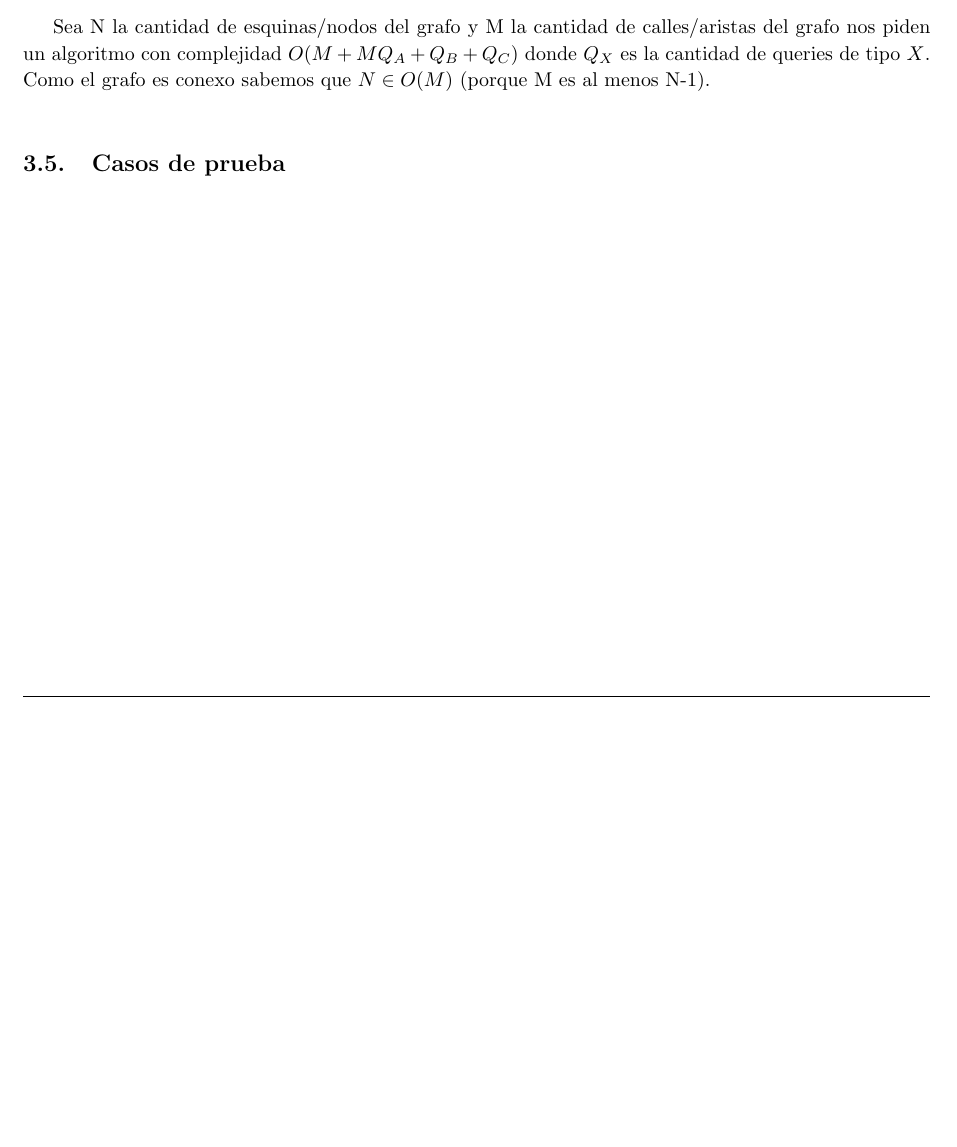
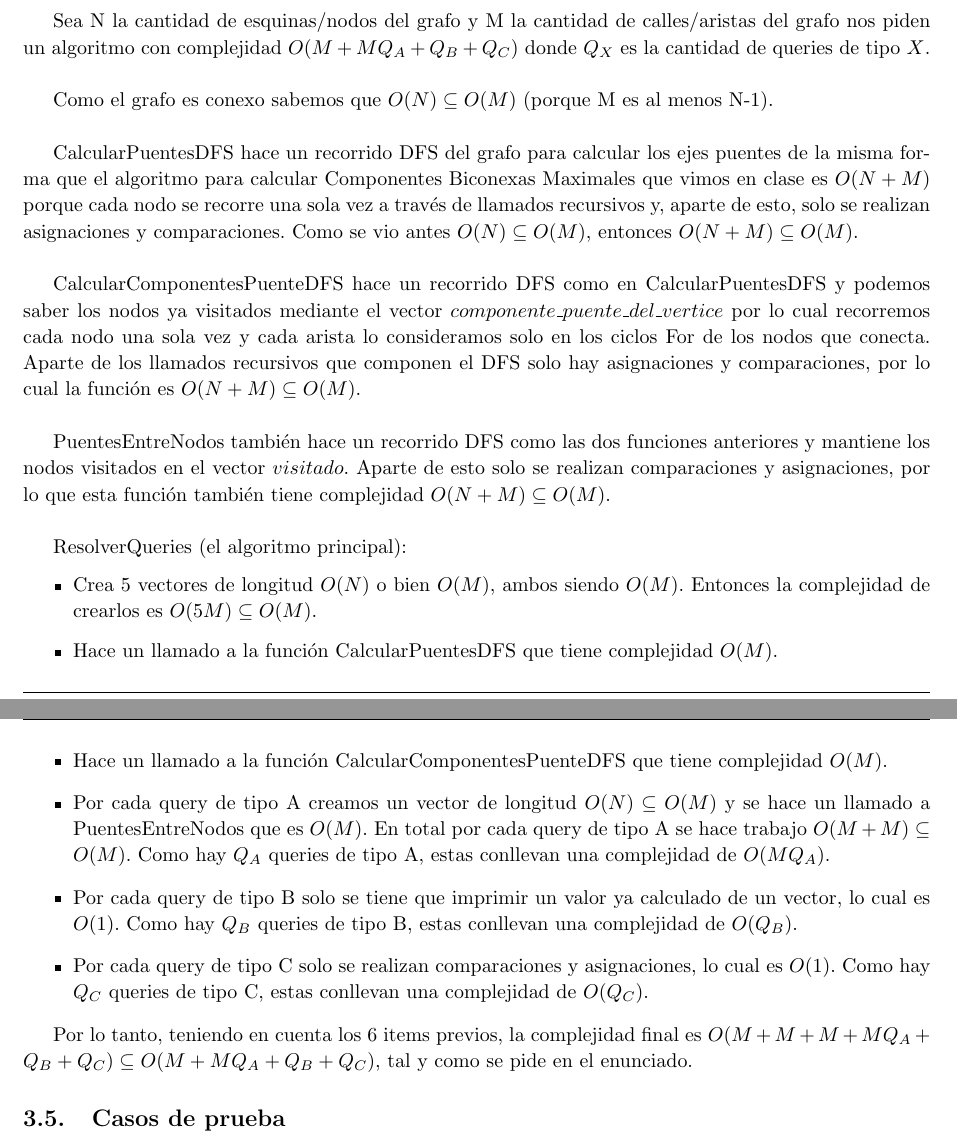
Before and after one commit to manumena/pap-tp2, a LaTeX document (latex/informe.tex, which reads latex/ej3.tex): part of page 12 of 15 before the commit and two parts of pages 12 and 13 of 16 after it, the two joined at a grey line, cut so that both start at the same text, the shorter picture padded with empty space. Compiled offline with pdfLaTeX.

Commit message:
[Exercise 3][Latex] Complexity

```diff
--- a/latex/ej3.tex
+++ b/latex/ej3.tex
@@ -268,6 +268,36 @@ porque el grafo es conexo de entrada. \\
 
 Sea N la cantidad de esquinas/nodos del grafo y M la cantidad de calles/aristas del grafo nos piden un algoritmo con complejidad
 $O(M+MQ_A+Q_B+Q_C)$ donde $Q_X$ es la cantidad de queries de tipo $X$. \\
-Como el grafo es conexo sabemos que $N \in O(M)$ (porque M es al menos N-1). \\
+
+Como el grafo es conexo sabemos que $O(N) \subseteq O(M)$ (porque M es al menos N-1). \\
+
+CalcularPuentesDFS hace un recorrido DFS del grafo para calcular los ejes puentes de la misma forma que el algoritmo para calcular
+Componentes Biconexas Maximales que vimos en clase es $O(N+M)$ porque cada nodo se recorre una sola vez a través de llamados recursivos
+y, aparte de esto, solo se realizan asignaciones y comparaciones. Como se vio antes $O(N) \subseteq O(M)$, entonces $O(N+M) \subseteq O(M)$.  \\
+
+CalcularComponentesPuenteDFS hace un recorrido DFS como en CalcularPuentesDFS y podemos saber los nodos ya visitados mediante el vector
+$componente\_puente\_del\_vertice$ por lo cual recorremos cada nodo una sola vez y cada arista lo consideramos solo en los ciclos For de
+los nodos que conecta. Aparte de los llamados recursivos que componen el DFS solo hay asignaciones y comparaciones, por lo cual la funci\'on
+es $O(N+M) \subseteq O(M)$. \\
+
+PuentesEntreNodos también hace un recorrido DFS como las dos funciones anteriores y mantiene los nodos visitados en el vector $visitado$. Aparte
+de esto solo se realizan comparaciones y asignaciones, por lo que esta funci\'on tambi\'en tiene complejidad $O(N+M) \subseteq O(M)$. \\
+
+ResolverQueries (el algoritmo principal):
+\begin{itemize}
+	\item Crea 5 vectores de longitud $O(N)$ o bien $O(M)$, ambos siendo $O(M)$. Entonces la complejidad de crearlos es $O(5M) \subseteq O(M)$.
+	\item Hace un llamado a la funci\'on CalcularPuentesDFS que tiene complejidad $O(M)$.
+	\item Hace un llamado a la funci\'on CalcularComponentesPuenteDFS que tiene complejidad $O(M)$.
+	\item Por cada query de tipo A creamos un vector de longitud $O(N) \subseteq O(M)$ y se hace un llamado a
+	PuentesEntreNodos que es $O(M)$. En total por cada query de tipo A se hace trabajo $O(M+M) \subseteq O(M)$. Como
+	hay $Q_A$ queries de tipo A, estas conllevan una complejidad de $O(MQ_A)$.
+	\item Por cada query de tipo B solo se tiene que imprimir un valor ya calculado de un vector, lo cual es $O(1)$. Como
+	hay $Q_B$ queries de tipo B, estas conllevan una complejidad de $O(Q_B)$.
+	\item Por cada query de tipo C solo se realizan comparaciones y asignaciones, lo cual es $O(1)$. Como
+	hay $Q_C$ queries de tipo C, estas conllevan una complejidad de $O(Q_C)$.
+\end{itemize}
+
+Por lo tanto, teniendo en cuenta los 6 items previos, la complejidad final es $O(M+M+M+MQ_A+Q_B+Q_C) \subseteq O(M+MQ_A+Q_B+Q_C)$, tal y como
+se pide en el enunciado.
 
 \subsection{Casos de prueba}
```
